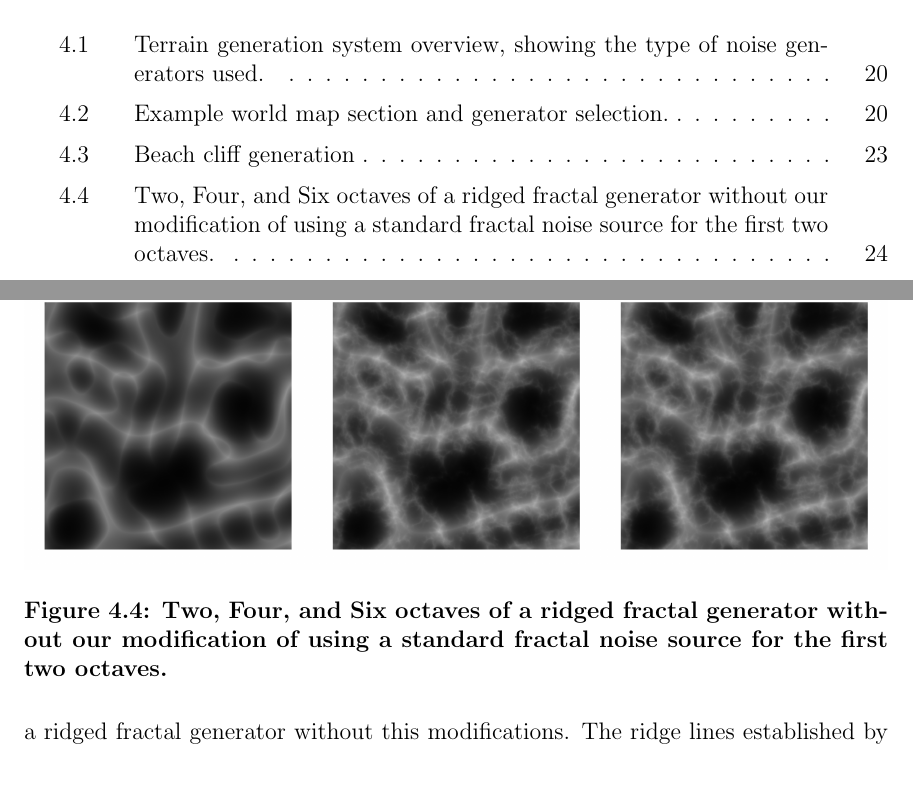
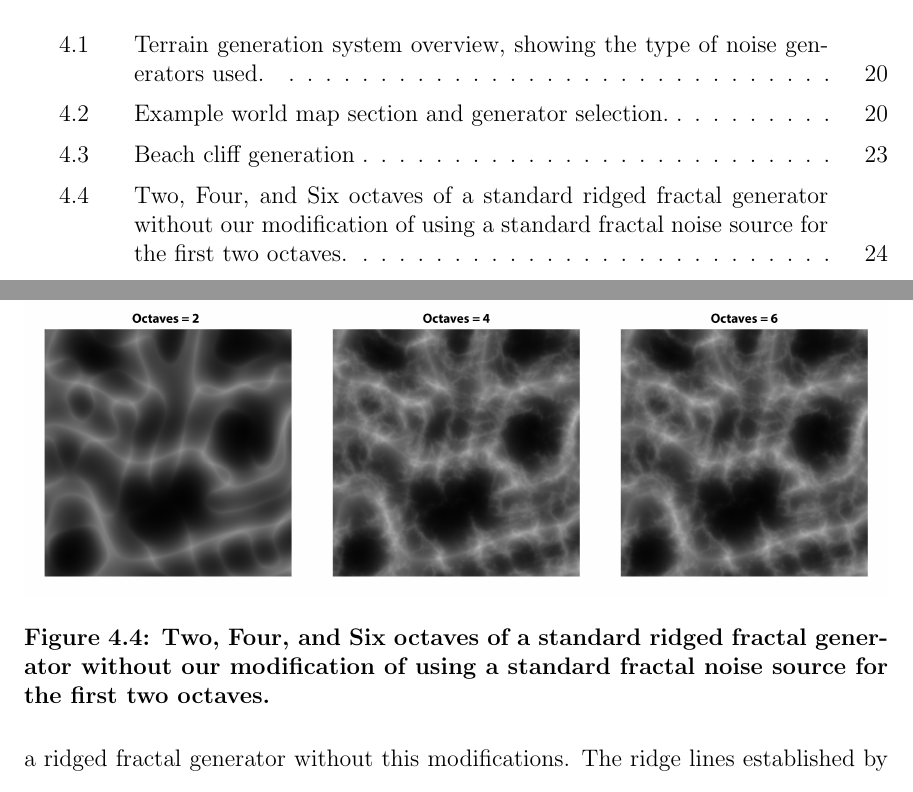
Before and after one commit to iondune/Thesis, a LaTeX thesis (main.tex, which reads chapters/4-generation.tex): two parts of pages 10 and 36 of 64, joined at a grey line, cut so that both start at the same text. Compiled offline with pdfLaTeX; a LaTeX package or settings file that is missing is left out.

Commit message:
One more tweak to generation section

```diff
--- a/chapters/4-generation.tex
+++ b/chapters/4-generation.tex
@@ -133,7 +133,7 @@ The effect is similar to lowering the amplitude and increasing the frequency of
 \begin{figure}
 	\centering
 		\includegraphics[width=1.0\textwidth]{figures/original_ridged}
-	\caption{Two, Four, and Six octaves of a ridged fractal generator without our modification of using a standard fractal noise source for the first two octaves.}
+	\caption{Two, Four, and Six octaves of a standard ridged fractal generator without our modification of using a standard fractal noise source for the first two octaves.}
 	\label{fig:original_ridged}
 \end{figure}
 
```
